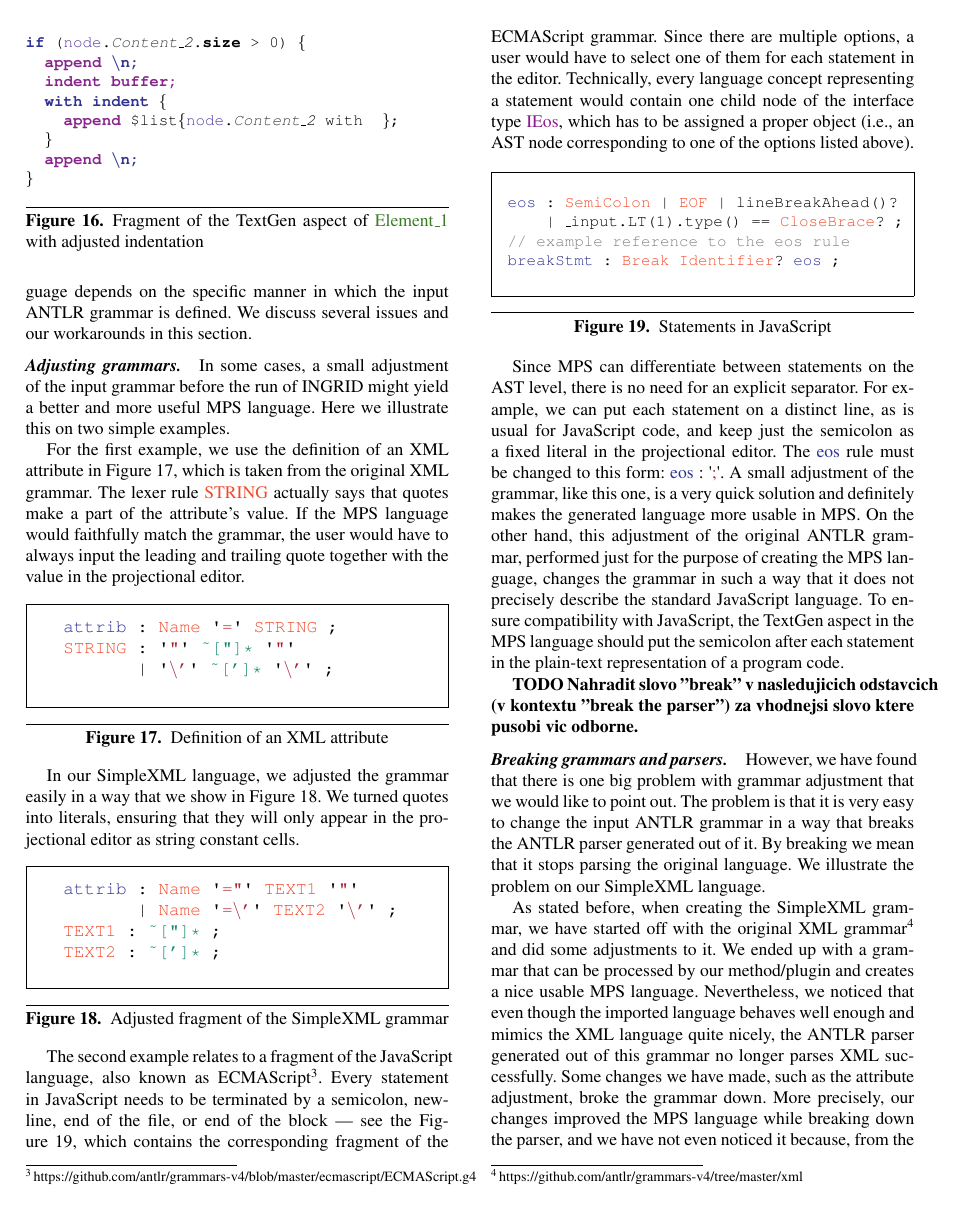
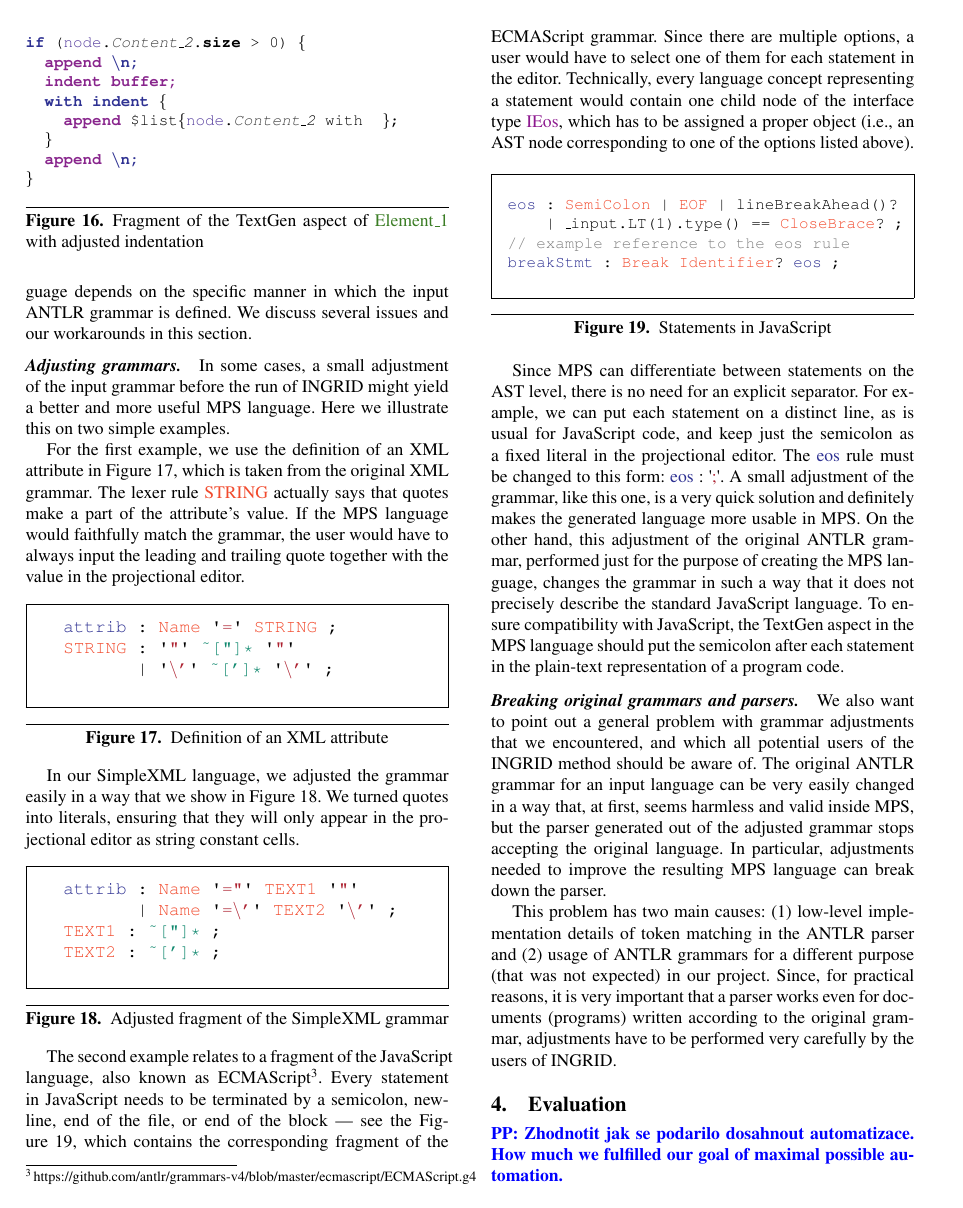
Before and after one commit to d3sformal/ingrid-paper, a LaTeX paper (paper.tex, which reads chapters/language_definition.tex): page 11 of 14 before the commit and page 11 of 13 after it. Compiled offline with pdfLaTeX; a missing font is replaced by an installed copy or a similar font.

Commit message:
remarks - done

```diff
--- a/chapters/language_definition.tex
+++ b/chapters/language_definition.tex
@@ -504,28 +504,10 @@ A small adjustment of the grammar, like this one, is a very quick solution and d
 On the other hand, this adjustment of the original ANTLR grammar, performed just for the purpose of creating the MPS language, changes the grammar in such a way that it does not precisely describe the standard JavaScript language.
 To ensure compatibility with JavaScript, the TextGen aspect in the MPS language should put the semicolon after each statement in the plain-text representation of a program code.
 
+\paragraph{Breaking original grammars and parsers.}
+We also want to point out a general problem with grammar adjustments that we encountered, and which all potential users of the INGRID method should be aware of.
+The original ANTLR grammar for an input language can be very easily changed in a way that, at first, seems harmless and valid inside MPS, but the parser generated out of the adjusted grammar stops accepting the original language.
+In particular, adjustments needed to improve the resulting MPS language can break down the parser.
 
-
-
-
-
-% TODO continue from here
-
-
-
-
-\todo{Nahradit slovo "break" v nasledujicich odstavcich (v kontextu "break the parser") za vhodnejsi slovo ktere pusobi vic odborne.}
-
-\paragraph{Breaking grammars and parsers.}
-However, we have found that there is one big problem with grammar adjustment that we would like to point out.
-The problem is that it is very easy to change the input ANTLR grammar in a way that breaks the ANTLR parser generated out of it.
-By breaking we mean that it stops parsing the original language.
-We illustrate the problem on our SimpleXML language.
-
-As stated before, when creating the SimpleXML grammar, we have started off with the original XML grammar\footnote{https://github.com/antlr/grammars-v4/tree/master/xml} and did some adjustments to it.
-We ended up with a grammar that can be processed by our method/plugin and creates a nice usable MPS language.
-Nevertheless, we noticed that even though the imported language behaves well enough and mimics the XML language quite nicely, the ANTLR parser generated out of this grammar no longer parses XML successfully.
-Some changes we have made, such as the attribute adjustment, broke the grammar down.
-More precisely, our changes improved the MPS language while breaking down the parser, and we have not even noticed it because, from the perspective of MPS, the imported language still corresponds to XML.
-
-What we are trying to say (show here) is that it is very easy to perform a grammar adjustment that will, at first, seem harmless and valid inside MPS, but will break the parser.
+This problem has two main causes: (1) low-level implementation details of token matching in the ANTLR parser and (2) usage of ANTLR grammars for a different purpose (that was not expected) in our project.
+Since, for practical reasons, it is very important that a parser works even for documents (programs) written according to the original grammar, adjustments have to be performed very carefully by the users of INGRID.
```
Also changed, not shown: chapters/evaluation.tex (+7 -0 lines), chapters/language_definition.tex (20 more changed lines).
